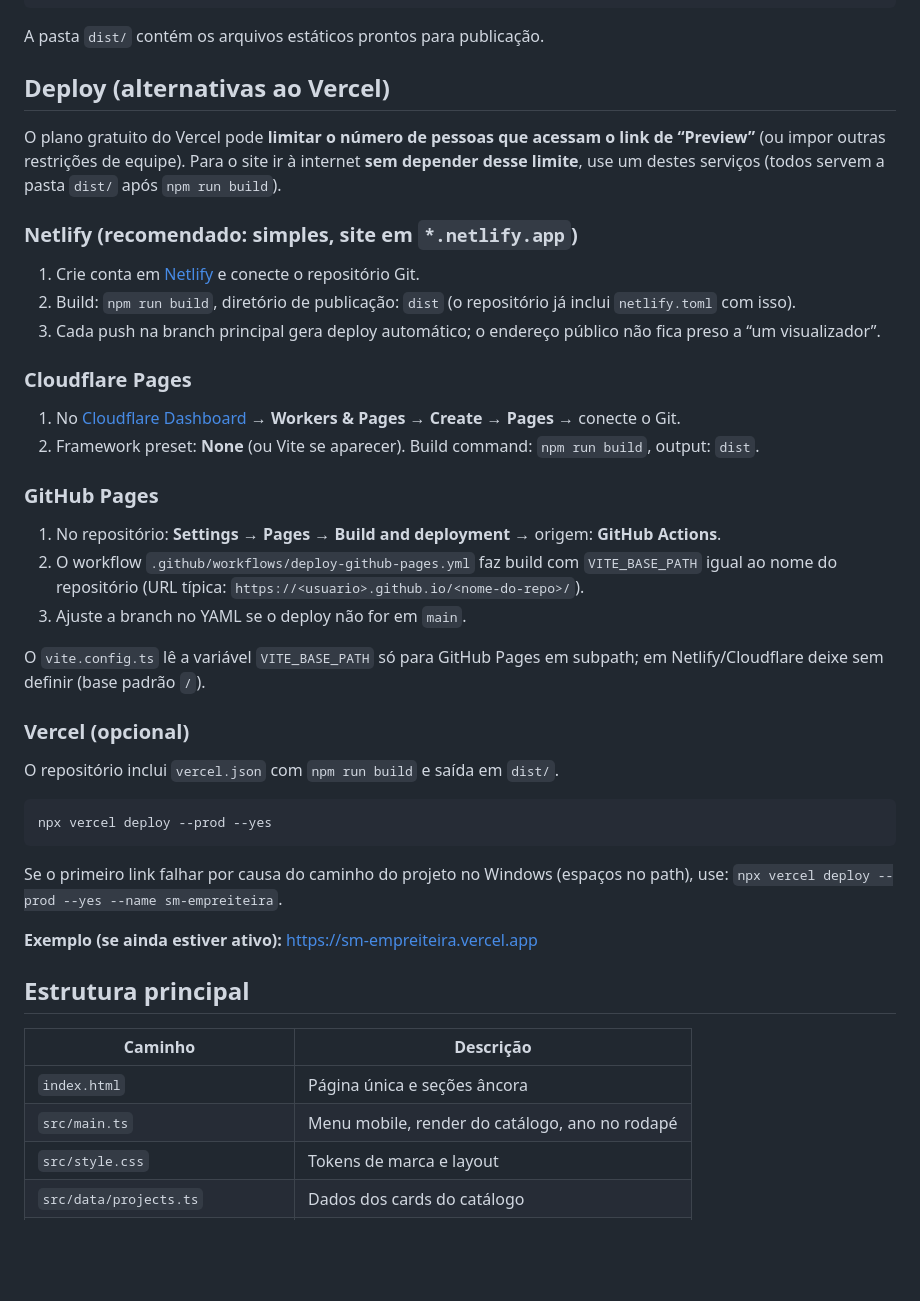
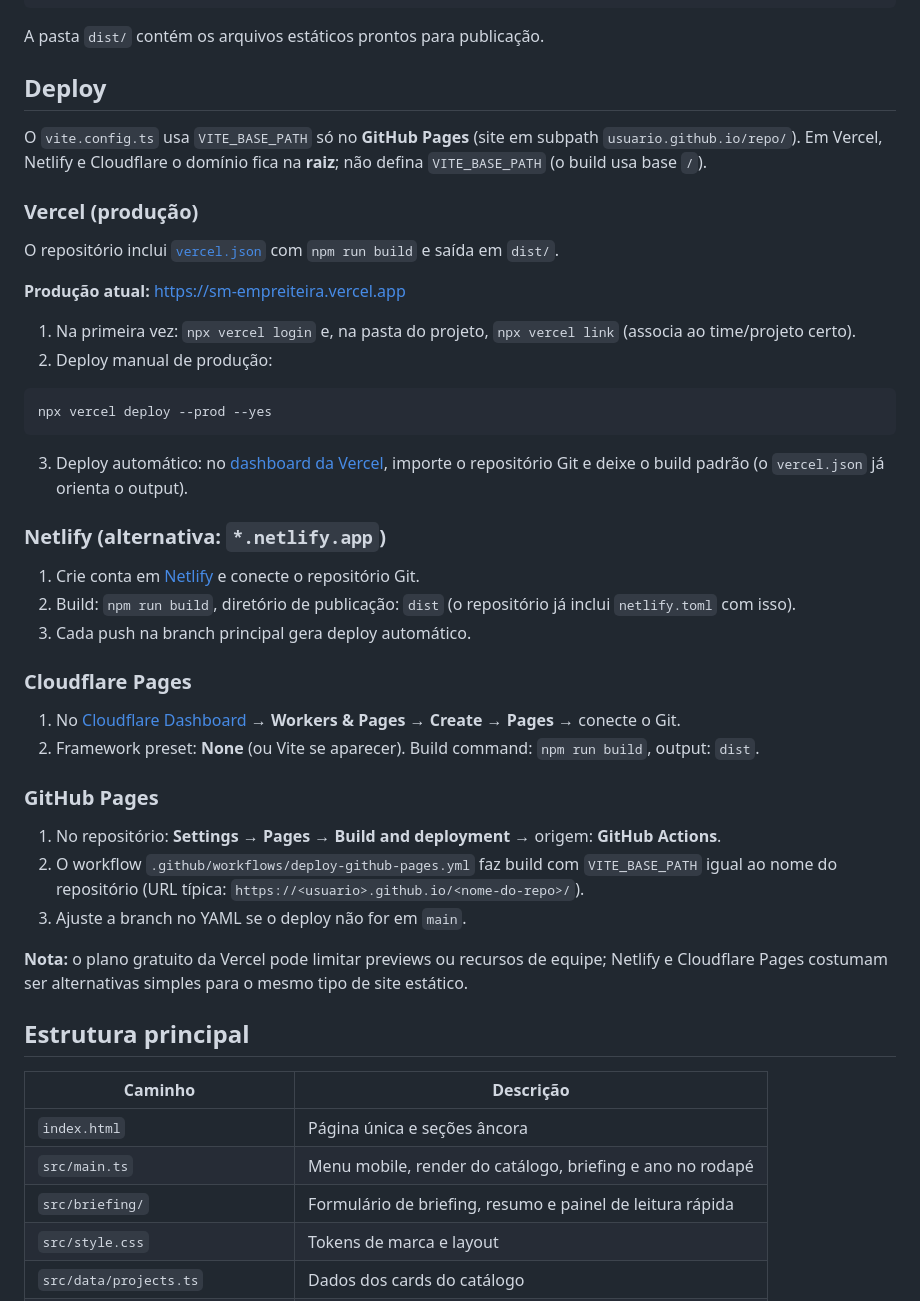
Before and after one commit to Andre-Silva-Peixoto/SMEmpreiteira, a Markdown page: README.md, the part around the change. GitHub-like rendering; blank space fills up the shorter version.

Commit message:
docs(readme): deploy Vercel em primeiro plano e URL de produção.
Co-authored-by: Cursor <cursoragent@cursor.com>

````diff
--- a/README.md
+++ b/README.md
@@ -32,15 +32,30 @@ npm run preview
 
 A pasta `dist/` contém os arquivos estáticos prontos para publicação.
 
-## Deploy (alternativas ao Vercel)
+## Deploy
 
-O plano gratuito do Vercel pode **limitar o número de pessoas que acessam o link de “Preview”** (ou impor outras restrições de equipe). Para o site ir à internet **sem depender desse limite**, use um destes serviços (todos servem a pasta `dist/` após `npm run build`).
+O `vite.config.ts` usa `VITE_BASE_PATH` só no **GitHub Pages** (site em subpath `usuario.github.io/repo/`). Em Vercel, Netlify e Cloudflare o domínio fica na **raiz**; não defina `VITE_BASE_PATH` (o build usa base `/`).
 
-### Netlify (recomendado: simples, site em `*.netlify.app`)
+### Vercel (produção)
+
+O repositório inclui [`vercel.json`](vercel.json) com `npm run build` e saída em `dist/`.
+
+**Produção atual:** [https://sm-empreiteira.vercel.app](https://sm-empreiteira.vercel.app)
+
+1. Na primeira vez: `npx vercel login` e, na pasta do projeto, `npx vercel link` (associa ao time/projeto certo).
+2. Deploy manual de produção:
+
+```bash
+npx vercel deploy --prod --yes
+```
+
+3. Deploy automático: no [dashboard da Vercel](https://vercel.com/dashboard), importe o repositório Git e deixe o build padrão (o `vercel.json` já orienta o output).
+
+### Netlify (alternativa: `*.netlify.app`)
 
 1. Crie conta em [Netlify](https://www.netlify.com/) e conecte o repositório Git.
 2. Build: `npm run build`, diretório de publicação: `dist` (o repositório já inclui `netlify.toml` com isso).
-3. Cada push na branch principal gera deploy automático; o endereço público não fica preso a “um visualizador”.
+3. Cada push na branch principal gera deploy automático.
 
 ### Cloudflare Pages
 
@@ -53,26 +68,15 @@ O plano gratuito do Vercel pode **limitar o número de pessoas que acessam o lin
 2. O workflow `.github/workflows/deploy-github-pages.yml` faz build com `VITE_BASE_PATH` igual ao nome do repositório (URL típica: `https://<usuario>.github.io/<nome-do-repo>/`).
 3. Ajuste a branch no YAML se o deploy não for em `main`.
 
-O `vite.config.ts` lê a variável `VITE_BASE_PATH` só para GitHub Pages em subpath; em Netlify/Cloudflare deixe sem definir (base padrão `/`).
-
-### Vercel (opcional)
-
-O repositório inclui `vercel.json` com `npm run build` e saída em `dist/`.
-
-```bash
-npx vercel deploy --prod --yes
-```
-
-Se o primeiro link falhar por causa do caminho do projeto no Windows (espaços no path), use: `npx vercel deploy --prod --yes --name sm-empreiteira`.
-
-**Exemplo (se ainda estiver ativo):** [https://sm-empreiteira.vercel.app](https://sm-empreiteira.vercel.app)
+**Nota:** o plano gratuito da Vercel pode limitar previews ou recursos de equipe; Netlify e Cloudflare Pages costumam ser alternativas simples para o mesmo tipo de site estático.
 
 ## Estrutura principal
 
 | Caminho | Descrição |
 |--------|-----------|
 | `index.html` | Página única e seções âncora |
-| `src/main.ts` | Menu mobile, render do catálogo, ano no rodapé |
+| `src/main.ts` | Menu mobile, render do catálogo, briefing e ano no rodapé |
+| `src/briefing/` | Formulário de briefing, resumo e painel de leitura rápida |
 | `src/style.css` | Tokens de marca e layout |
 | `src/data/projects.ts` | Dados dos cards do catálogo |
 | `public/logo-sm-empreiteira.svg` | Logo vetorial do header |
````
